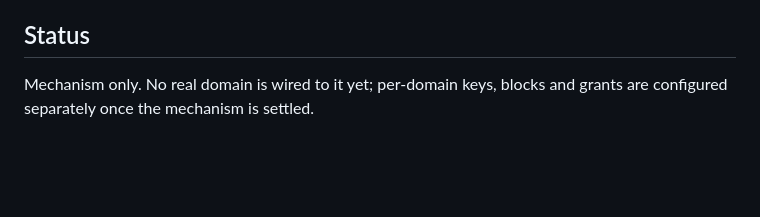
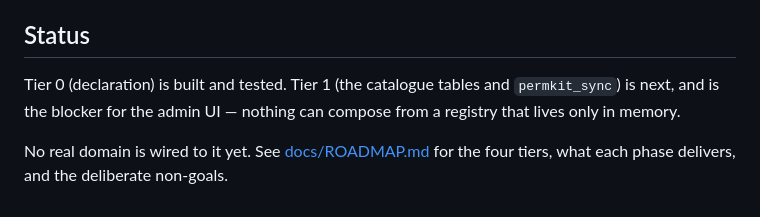
Before and after one commit to associatedG/permkit, a Markdown page: README.md, the part around the change. GitHub-like rendering; blank space fills up the shorter version.

```diff
--- a/README.md
+++ b/README.md
@@ -88,5 +88,9 @@ abstraction is wrong — not a reason to import a production model.
 
 ## Status
 
-Mechanism only. No real domain is wired to it yet; per-domain keys, blocks and
-grants are configured separately once the mechanism is settled.
+Tier 0 (declaration) is built and tested. Tier 1 (the catalogue tables and
+`permkit_sync`) is next, and is the blocker for the admin UI — nothing can
+compose from a registry that lives only in memory.
+
+No real domain is wired to it yet. See [docs/ROADMAP.md](docs/ROADMAP.md) for
+the four tiers, what each phase delivers, and the deliberate non-goals.
```
Also changed, not shown: docs/ROADMAP.md (added, +172 -0 lines).
